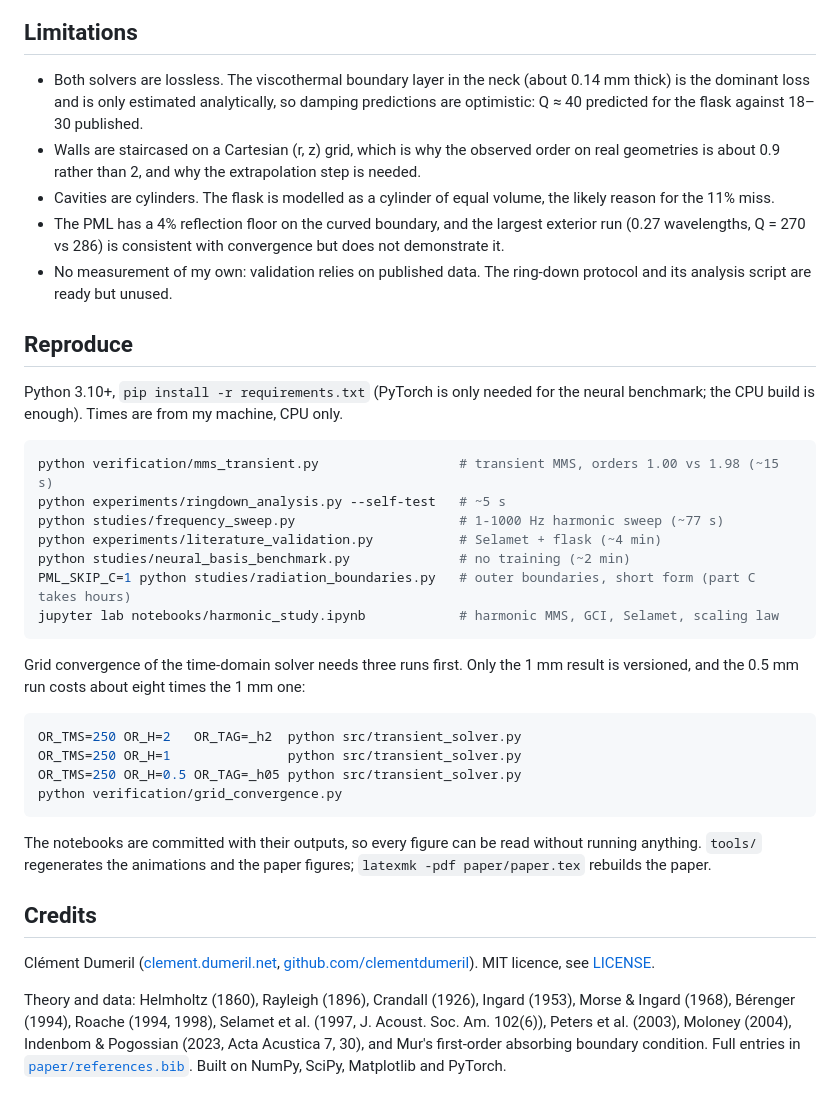
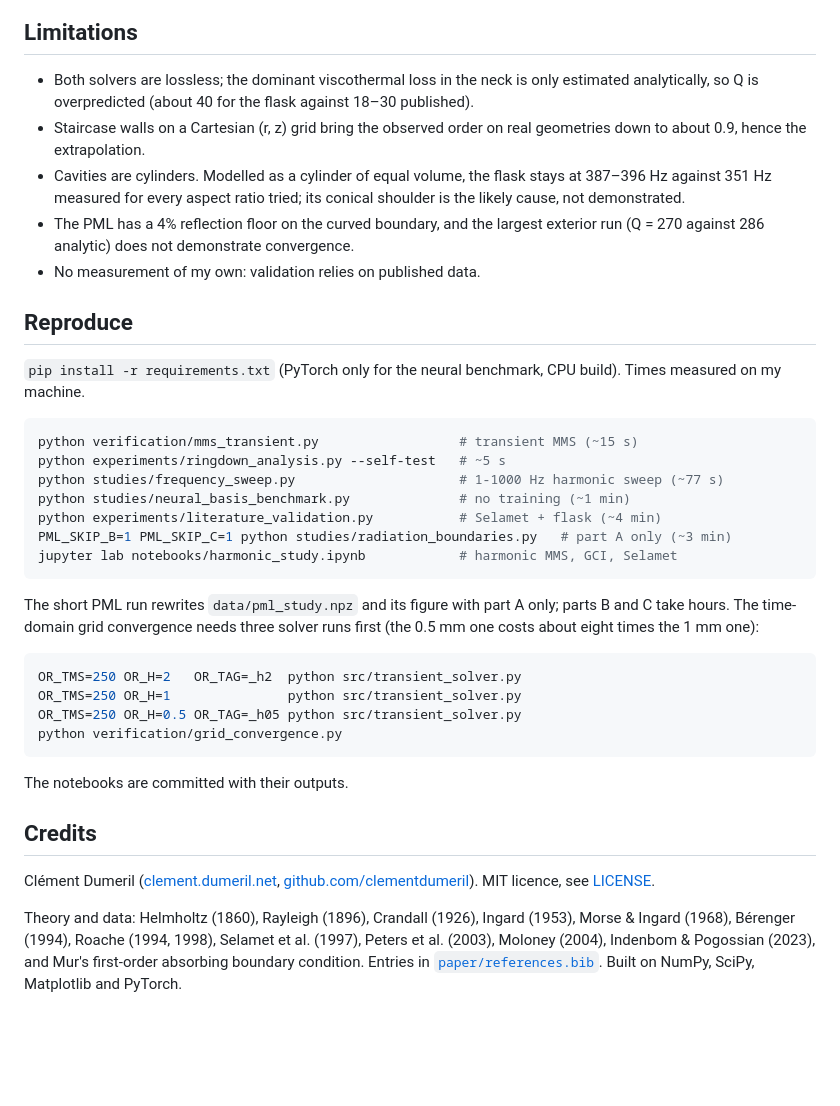
Before and after one commit to clementdumeril/helmholtz-resonator-solver, a Markdown page: README.md, the part around the change printed below. GitHub-like rendering; blank space fills up the shorter version.

````diff
--- a/README.md
+++ b/README.md
@@ -122,26 +91,26 @@ With a verified field available, I tested the usual explanation for poor PINN re
 ## Limitations
 
-- Both solvers are lossless. The viscothermal boundary layer in the neck (about 0.14 mm thick) is the dominant loss and is only estimated analytically, so damping predictions are optimistic: Q ≈ 40 predicted for the flask against 18–30 published.
-- Walls are staircased on a Cartesian (r, z) grid, which is why the observed order on real geometries is about 0.9 rather than 2, and why the extrapolation step is needed.
-- Cavities are cylinders. The flask is modelled as a cylinder of equal volume, the likely reason for the 11% miss.
-- The PML has a 4% reflection floor on the curved boundary, and the largest exterior run (0.27 wavelengths, Q = 270 vs 286) is consistent with convergence but does not demonstrate it.
-- No measurement of my own: validation relies on published data. The ring-down protocol and its analysis script are ready but unused.
+- Both solvers are lossless; the dominant viscothermal loss in the neck is only estimated analytically, so Q is overpredicted (about 40 for the flask against 18–30 published).
+- Staircase walls on a Cartesian (r, z) grid bring the observed order on real geometries down to about 0.9, hence the extrapolation.
+- Cavities are cylinders. Modelled as a cylinder of equal volume, the flask stays at 387–396 Hz against 351 Hz measured for every aspect ratio tried; its conical shoulder is the likely cause, not demonstrated.
+- The PML has a 4% reflection floor on the curved boundary, and the largest exterior run (Q = 270 against 286 analytic) does not demonstrate convergence.
+- No measurement of my own: validation relies on published data.
 
 ## Reproduce
 
-Python 3.10+, `pip install -r requirements.txt` (PyTorch is only needed for the neural benchmark; the CPU build is enough). Times are from my machine, CPU only.
+`pip install -r requirements.txt` (PyTorch only for the neural benchmark, CPU build). Times measured on my machine.
 
 ```bash
-python verification/mms_transient.py                  # transient MMS, orders 1.00 vs 1.98 (~15 s)
+python verification/mms_transient.py                  # transient MMS (~15 s)
 python experiments/ringdown_analysis.py --self-test   # ~5 s
 python studies/frequency_sweep.py                     # 1-1000 Hz harmonic sweep (~77 s)
+python studies/neural_basis_benchmark.py              # no training (~1 min)
 python experiments/literature_validation.py           # Selamet + flask (~4 min)
-python studies/neural_basis_benchmark.py              # no training (~2 min)
-PML_SKIP_C=1 python studies/radiation_boundaries.py   # outer boundaries, short form (part C takes hours)
-jupyter lab notebooks/harmonic_study.ipynb            # harmonic MMS, GCI, Selamet, scaling law
+PML_SKIP_B=1 PML_SKIP_C=1 python studies/radiation_boundaries.py   # part A only (~3 min)
+jupyter lab notebooks/harmonic_study.ipynb            # harmonic MMS, GCI, Selamet
 ```
 
-Grid convergence of the time-domain solver needs three runs first. Only the 1 mm result is versioned, and the 0.5 mm run costs about eight times the 1 mm one:
+The short PML run rewrites `data/pml_study.npz` and its figure with part A only; parts B and C take hours. The time-domain grid convergence needs three solver runs first (the 0.5 mm one costs about eight times the 1 mm one):
 
 ```bash
 OR_TMS=250 OR_H=2   OR_TAG=_h2  python src/transient_solver.py
@@ -150,10 +119,10 @@ OR_TMS=250 OR_H=0.5 OR_TAG=_h05 python src/transient_solver.py
 python verification/grid_convergence.py
 ```
 
-The notebooks are committed with their outputs, so every figure can be read without running anything. `tools/` regenerates the animations and the paper figures; `latexmk -pdf paper/paper.tex` rebuilds the paper.
+The notebooks are committed with their outputs.
 
 ## Credits
 
 Clément Dumeril ([clement.dumeril.net](https://clement.dumeril.net), [github.com/clementdumeril](https://github.com/clementdumeril)). MIT licence, see [LICENSE](LICENSE).
 
-Theory and data: Helmholtz (1860), Rayleigh (1896), Crandall (1926), Ingard (1953), Morse & Ingard (1968), Bérenger (1994), Roache (1994, 1998), Selamet et al. (1997, J. Acoust. Soc. Am. 102(6)), Peters et al. (2003), Moloney (2004), Indenbom & Pogossian (2023, Acta Acustica 7, 30), and Mur's first-order absorbing boundary condition. Full entries in [`paper/references.bib`](paper/references.bib). Built on NumPy, SciPy, Matplotlib and PyTorch.
+Theory and data: Helmholtz (1860), Rayleigh (1896), Crandall (1926), Ingard (1953), Morse & Ingard (1968), Bérenger (1994), Roache (1994, 1998), Selamet et al. (1997), Peters et al. (2003), Moloney (2004), Indenbom & Pogossian (2023), and Mur's first-order absorbing boundary condition. Entries in [`paper/references.bib`](paper/references.bib). Built on NumPy, SciPy, Matplotlib and PyTorch.
````
Also changed, not shown: other parts of README.md (+38 -69 lines), docs/details.md (added, +63 -0 lines), figures/bench_bases.png, 3 other files.
